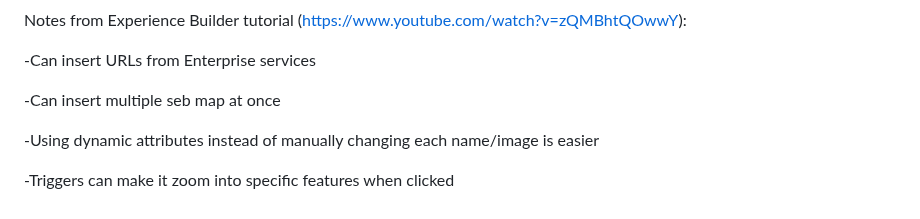
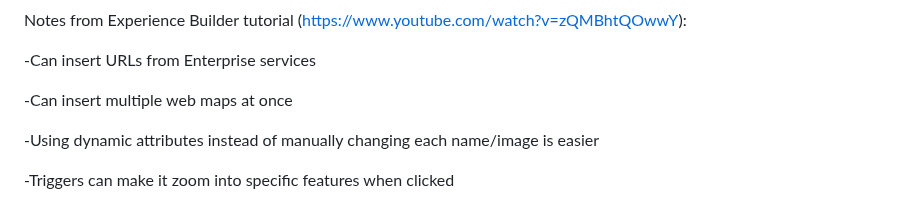
Before and after one commit to lacobham/geom99techlog, a Markdown page: AppExperimentation.md, the part around the change. Drawn GitHub-style.

```diff
--- a/AppExperimentation.md
+++ b/AppExperimentation.md
@@ -58,7 +58,7 @@ Notes from Experience Builder tutorial (https://www.youtube.com/watch?v=zQMBhtQO
 
 -Can insert URLs from Enterprise services
 
--Can insert multiple seb map at once
+-Can insert multiple web maps at once
 
 -Using dynamic attributes instead of manually changing each name/image is easier
 
```
